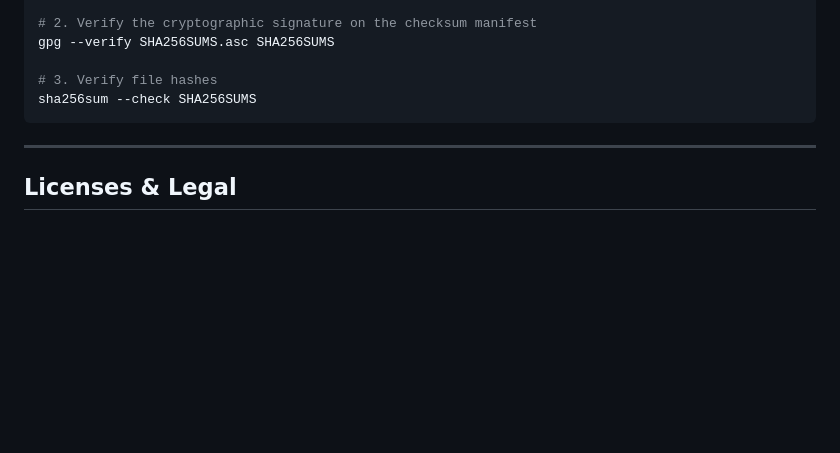
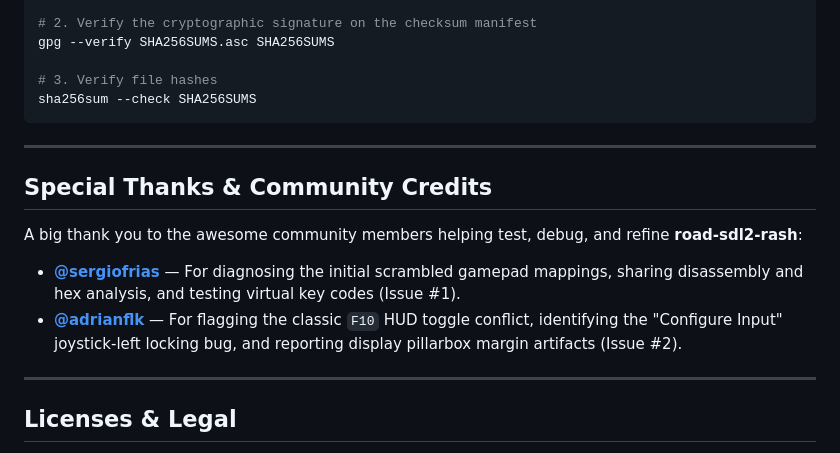
Before and after one commit to speedydevil007/road-sdl2-rash, a Markdown page: README.md, the part around the change. Drawn GitHub-style; blank space fills up the shorter version.

Commit message:
docs(readme): add special thanks & community credits for @sergiofrias and @adrianflk

```diff
--- a/README.md
+++ b/README.md
@@ -303,6 +303,14 @@ sha256sum --check SHA256SUMS
 
 ---
 
+## Special Thanks & Community Credits
+
+A big thank you to the awesome community members helping test, debug, and refine **road-sdl2-rash**:
+* **[@sergiofrias](https://github.com/sergiofrias)** — For diagnosing the initial scrambled gamepad mappings, sharing disassembly and hex analysis, and testing virtual key codes (Issue #1).
+* **[@adrianflk](https://github.com/adrianflk)** — For flagging the classic `F10` HUD toggle conflict, identifying the "Configure Input" joystick-left locking bug, and reporting display pillarbox margin artifacts (Issue #2).
+
+---
+
 ## Licenses & Legal
 
 * **Road Rash** is a registered trademark of Electronic Arts Inc.
```
